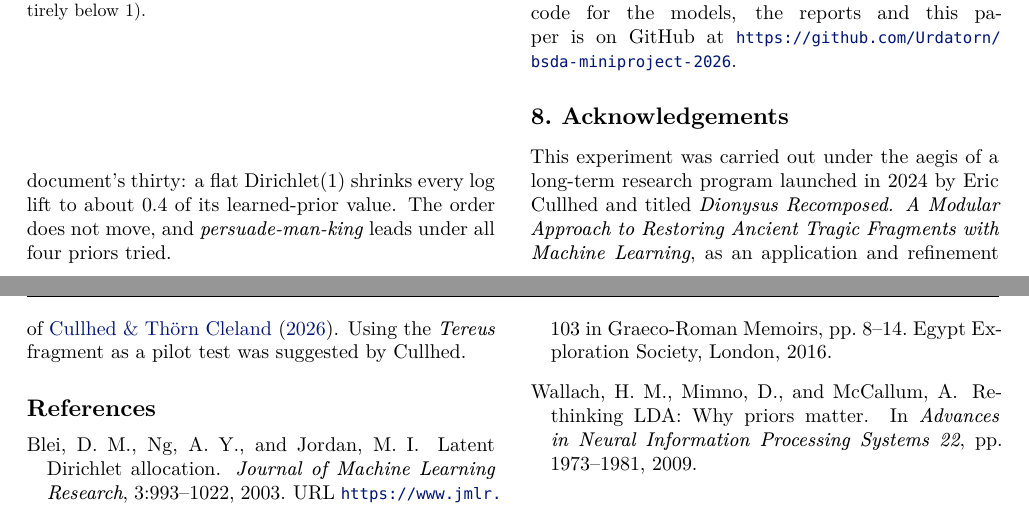
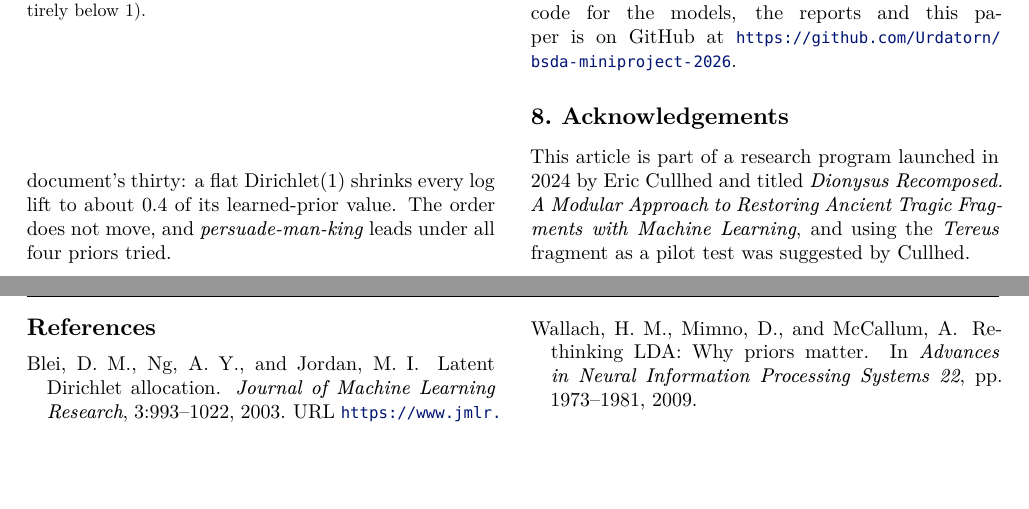
Before and after one commit to Urdatorn/bsda-miniproject-2026, a LaTeX paper (latex/overleaf/bsda.tex): two parts of pages 4 and 5 of 10, joined at a grey line, cut so that both start at the same text, the shorter picture padded with empty space. Compiled offline with XeLaTeX.

Commit message:
Paper: edits from Overleaf
Co-Authored-By: Claude Opus 5.5 (1M context) <noreply@anthropic.com>
Claude-Session: https://claude.ai/code/session_01M1xHNbN4u1iEqqUy5MBEWd

```diff
--- a/latex/overleaf/bsda.tex
+++ b/latex/overleaf/bsda.tex
@@ -479,7 +479,7 @@ code for the models, the reports and this paper is on GitHub at
 
 \section{Acknowledgements}
 
-This experiment was carried out under the aegis of a long-term research program launched in 2024 by Eric Cullhed and titled \textit{Dionysus Recomposed. A Modular Approach to Restoring Ancient Tragic Fragments with Machine Learning}, as an application and refinement of \citet{cullhed2026stoicheiacharacterlevelmaskeddiffusion}. Using the \textit{Tereus} fragment as a pilot test was suggested by Cullhed.
+This article is part of a research program launched in 2024 by Eric Cullhed and titled \textit{Dionysus Recomposed. A Modular Approach to Restoring Ancient Tragic Fragments with Machine Learning}, and using the \textit{Tereus} fragment as a pilot test was suggested by Cullhed.
 
 \bibliography{bsda}
 \bibliographystyle{icml2025}
```
